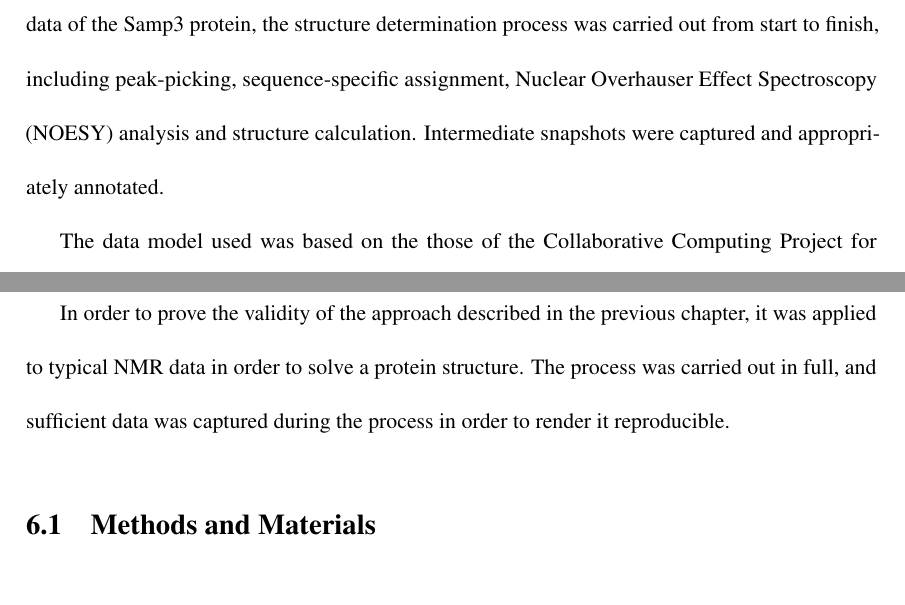
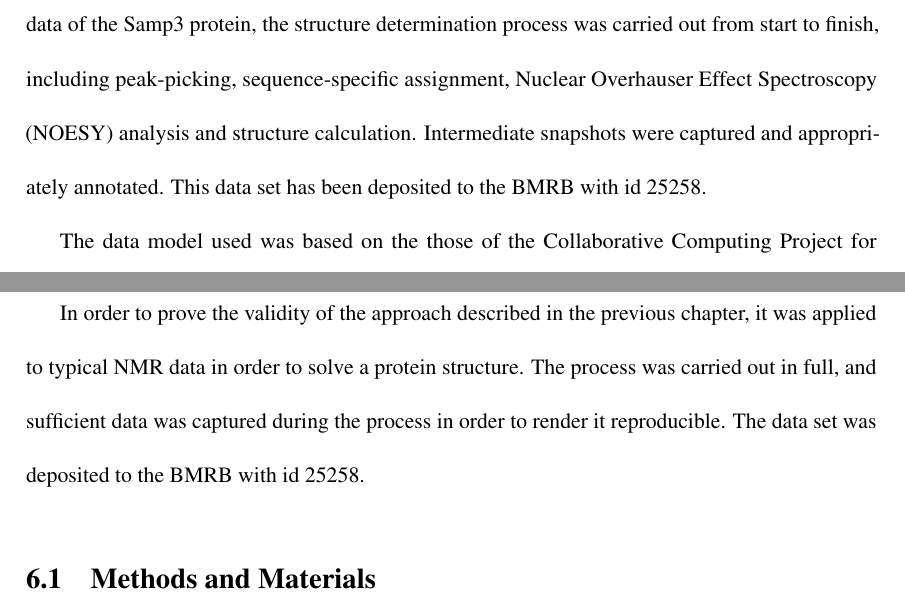
Before and after one commit to mattfenwick/dissertation, a LaTeX thesis (thesis.tex, which reads chap1.tex, chap6.tex): two parts of pages 25 and 111 of 212, joined at a grey line, cut so that both start at the same text. Compiled offline with pdfLaTeX.

Commit message:
add BMRB deposition id

```diff
--- a/chap1.tex
+++ b/chap1.tex
@@ -235,7 +235,8 @@ protein, the structure determination process was carried out from start to
 finish, including peak-picking, sequence-specific assignment,
 Nuclear Overhauser Effect Spectroscopy (NOESY) analysis
 and structure calculation.  Intermediate snapshots were captured and
-appropriately annotated.
+appropriately annotated.  This data set has been deposited to the BMRB
+with id 25258.
 
 The data model used was based on the those of the Collaborative Computing
 Project for NMR (CCPN) \cite{ccpn} and of the BMRB \cite{bmrb}, with several
--- a/chap6.tex
+++ b/chap6.tex
@@ -15,6 +15,7 @@ In order to prove the validity of the approach described in the previous
 chapter, it was applied to typical NMR data in order to solve a protein
 structure.  The process was carried out in full, and sufficient data was
 captured during the process in order to render it reproducible.
+The data set was deposited to the BMRB with id 25258.
 
 
 \section{Methods and Materials}
```
